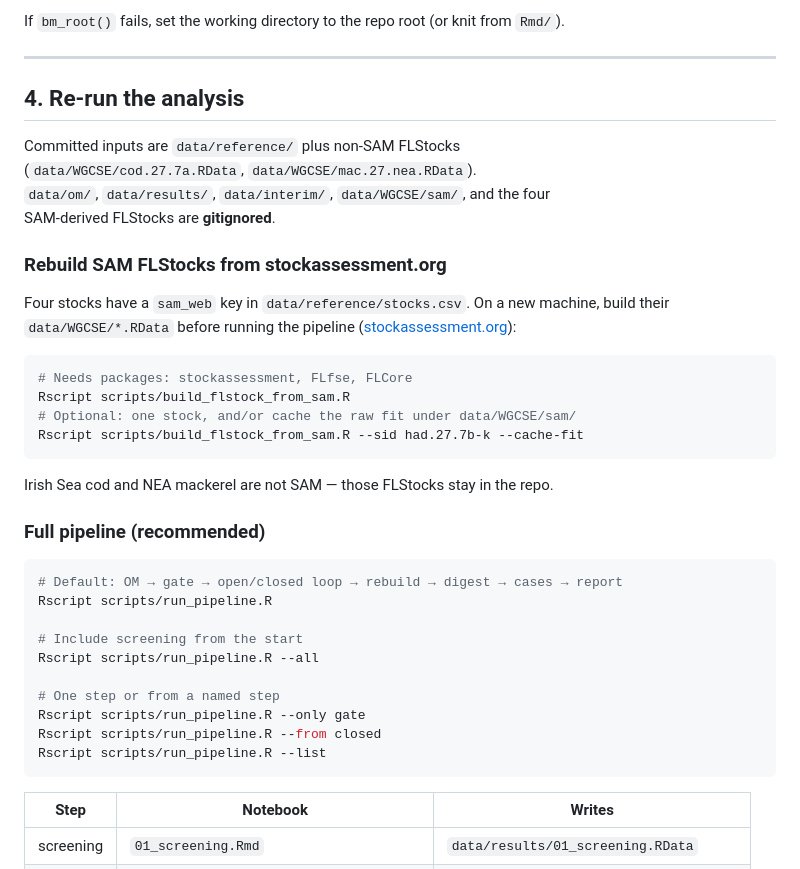
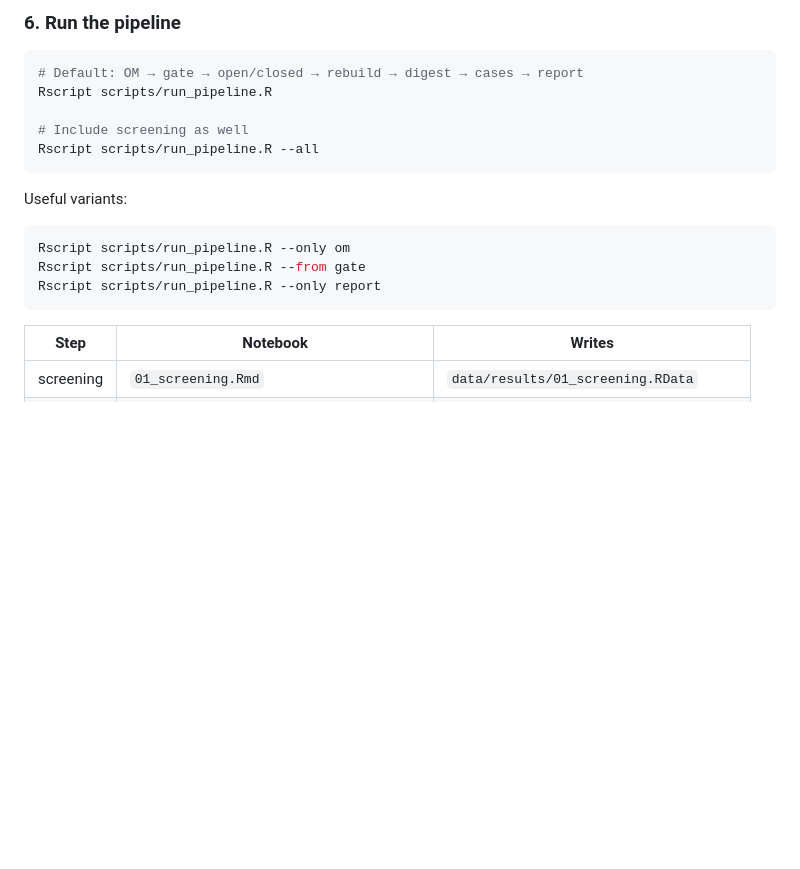
Before and after one commit to laurieKell/backtest-ices, a Markdown page: README.md, the part around one of its changes. Rendered like a GitHub page; blank space fills up the shorter version.

````diff
--- a/README.md
+++ b/README.md
@@ -103,44 +94,21 @@ library(icesdata)
 ```
 
-If `bm_root()` fails, set the working directory to the repo root (or knit from `Rmd/`).
-
----
-
-## 4. Re-run the analysis
-
-Committed inputs are `data/reference/` plus non-SAM FLStocks
-(`data/WGCSE/cod.27.7a.RData`, `data/WGCSE/mac.27.nea.RData`).
-`data/om/`, `data/results/`, `data/interim/`, `data/WGCSE/sam/`, and the four
-SAM-derived FLStocks are **gitignored**.
-
-### Rebuild SAM FLStocks from stockassessment.org
-
-Four stocks have a `sam_web` key in `data/reference/stocks.csv`. On a new machine,
-build their `data/WGCSE/*.RData` before running the pipeline
-([stockassessment.org](https://www.stockassessment.org)):
+### 6. Run the pipeline
 
 ```bash
-# Needs packages: stockassessment, FLfse, FLCore
-Rscript scripts/build_flstock_from_sam.R
-# Optional: one stock, and/or cache the raw fit under data/WGCSE/sam/
-Rscript scripts/build_flstock_from_sam.R --sid had.27.7b-k --cache-fit
+# Default: OM → gate → open/closed → rebuild → digest → cases → report
+Rscript scripts/run_pipeline.R
+
+# Include screening as well
+Rscript scripts/run_pipeline.R --all
 ```
 
-Irish Sea cod and NEA mackerel are not SAM — those FLStocks stay in the repo.
-
-### Full pipeline (recommended)
+Useful variants:
 
 ```bash
-# Default: OM → gate → open/closed loop → rebuild → digest → cases → report
-Rscript scripts/run_pipeline.R
-
-# Include screening from the start
-Rscript scripts/run_pipeline.R --all
-
-# One step or from a named step
-Rscript scripts/run_pipeline.R --only gate
-Rscript scripts/run_pipeline.R --from closed
-Rscript scripts/run_pipeline.R --list
+Rscript scripts/run_pipeline.R --only om
+Rscript scripts/run_pipeline.R --from gate
+Rscript scripts/run_pipeline.R --only report
 ```
 
 | Step | Notebook | Writes |
````
Also changed, not shown: other parts of README.md (+57 -87 lines).
